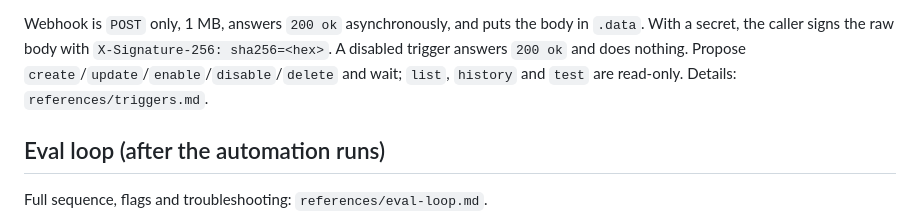
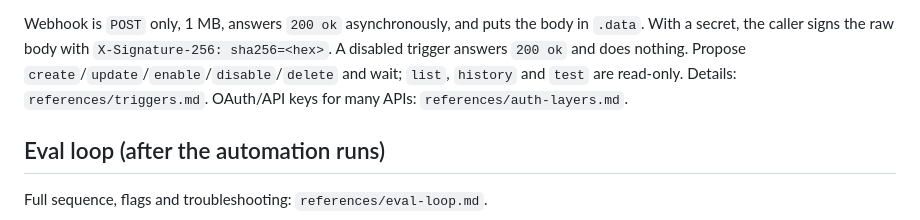
Before and after one commit to calionauta/turvez, a Markdown page: skills/turvez/SKILL.md, the part around the change. GitHub-like rendering.

Commit message:
docs(skill): link the auth-layer reference

```diff
--- a/skills/turvez/SKILL.md
+++ b/skills/turvez/SKILL.md
@@ -102,7 +102,7 @@ in `.data`. With a secret, the caller signs the raw body with
 `X-Signature-256: sha256=<hex>`. A disabled trigger answers `200 ok` and does
 nothing. Propose `create`/`update`/`enable`/`disable`/`delete` and wait;
 `list`, `history` and `test` are read-only. Details:
-`references/triggers.md`.
+`references/triggers.md`. OAuth/API keys for many APIs: `references/auth-layers.md`.
 
 ## Eval loop (after the automation runs)
 
```
